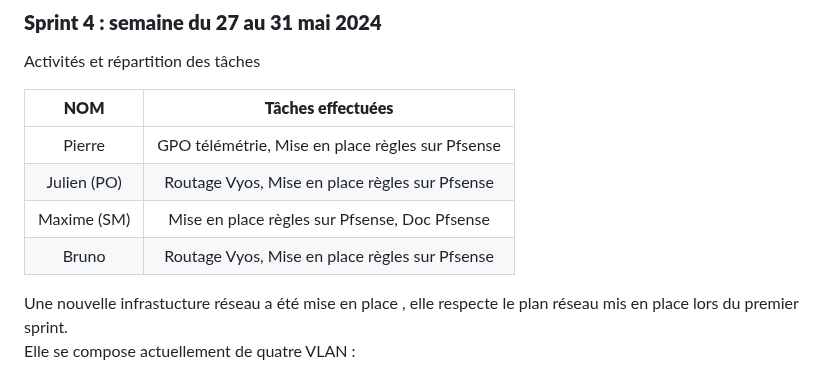
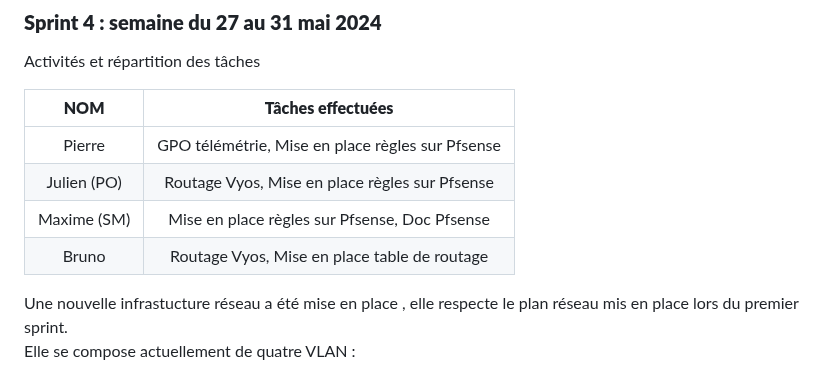
Before and after one commit to WildCodeSchool/TSSR-2402-P3-G4-BuildYourInfra-Pharmgreen, a Markdown page: README.md, the part around the change. Drawn GitHub-style.

```diff
--- a/README.md
+++ b/README.md
@@ -68,7 +68,7 @@ Activités et répartition des tâches
 | Pierre | GPO télémétrie, Mise en place règles sur Pfsense |
 | Julien (PO) | Routage Vyos, Mise en place règles sur Pfsense |
 | Maxime (SM) | Mise en place règles sur Pfsense, Doc Pfsense |
-| Bruno | Routage Vyos, Mise en place règles sur Pfsense |
+| Bruno | Routage Vyos, Mise en place table de routage |
 
 Une nouvelle infrastucture réseau a été mise en place , elle respecte le plan réseau mis en place lors du premier sprint.
 Elle se compose actuellement de quatre VLAN :
```
